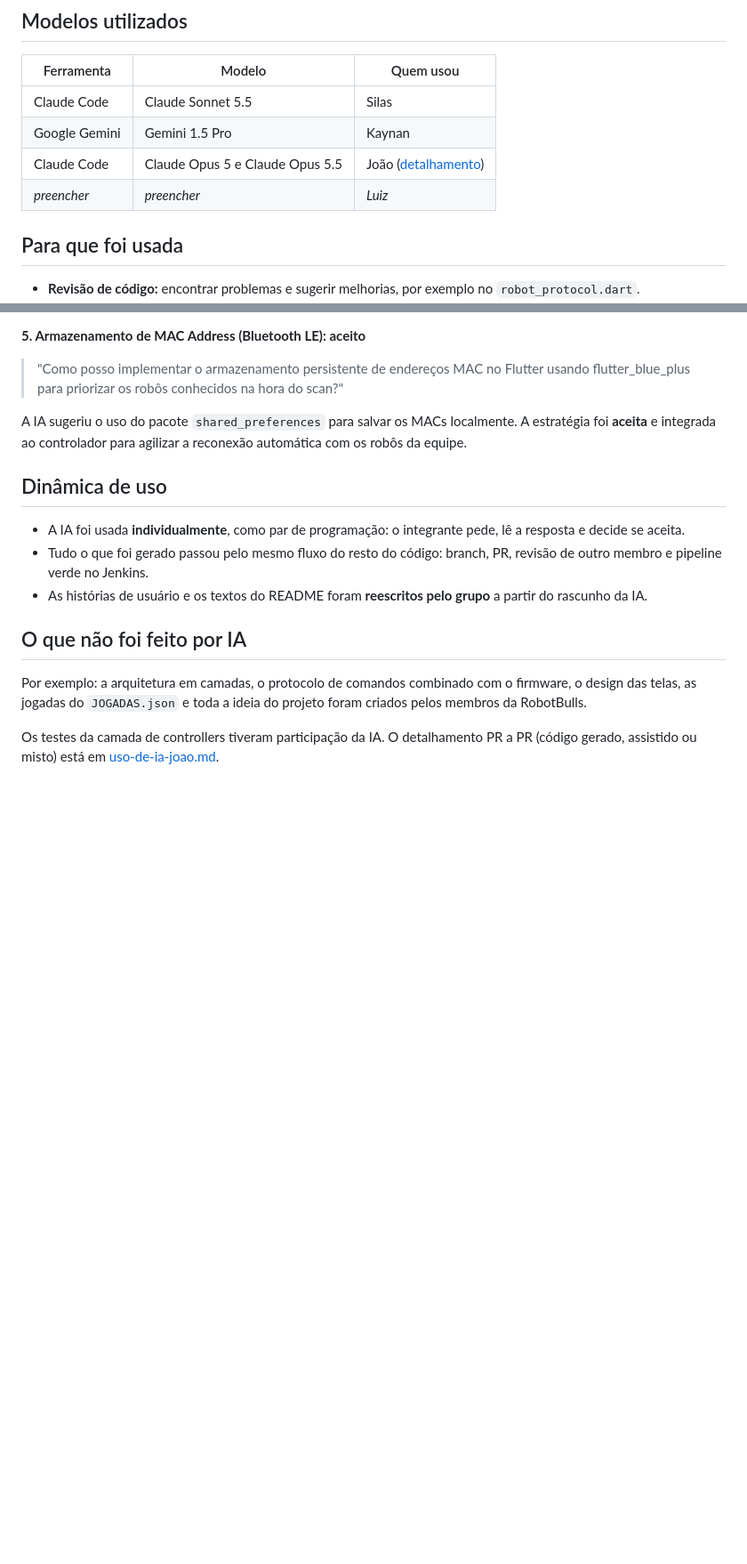
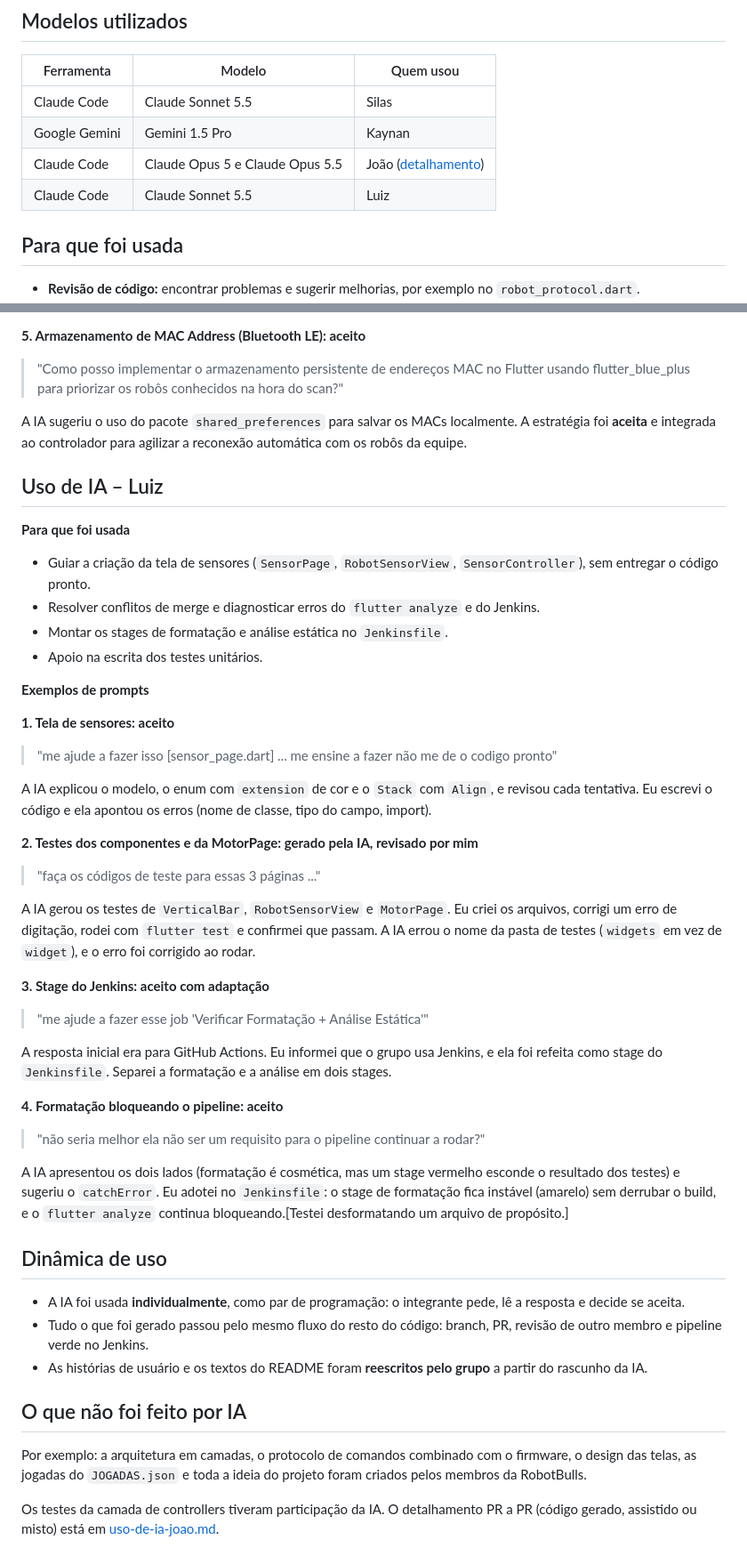
Before and after one commit to C14-Inatel-2026-2/BullsApp, a Markdown page: docs/uso-de-ia.md, 2 parts joined by grey strips. Shown at 89% size. GitHub-like rendering; blank space fills up the shorter version.

Commit message:
docs: update AI usage documentation with contributions from Luiz and examples of prompts

```diff
--- a/docs/uso-de-ia.md
+++ b/docs/uso-de-ia.md
@@ -9,7 +9,7 @@ O grupo usou IA como apoio no desenvolvimento. Todo código gerado foi lido, tes
 | Claude Code | Claude Sonnet 5.5 | Silas |
 | Google Gemini | Gemini 1.5 Pro | Kaynan |
 | Claude Code | Claude Opus 5 e Claude Opus 5.5 | João ([detalhamento](uso-de-ia-joao.md)) |
-| _preencher_ | _preencher_ | _Luiz_ |
+| Claude Code | Claude Sonnet 5.5 | Luiz |
 
 ## Para que foi usada
 
@@ -44,6 +44,36 @@ Ao rodar o pipeline, a IA identificou que o `flutter build ios` só funciona no
 
 A IA sugeriu o uso do pacote `shared_preferences` para salvar os MACs localmente. A estratégia foi **aceita** e integrada ao controlador para agilizar a reconexão automática com os robôs da equipe.
 
+## Uso de IA – Luiz
+
+**Para que foi usada**
+- Guiar a criação da tela de sensores (`SensorPage`, `RobotSensorView`, `SensorController`), sem entregar o código pronto.
+- Resolver conflitos de merge e diagnosticar erros do `flutter analyze` e do Jenkins.
+- Montar os stages de formatação e análise estática no `Jenkinsfile`.
+- Apoio na escrita dos testes unitários.
+
+**Exemplos de prompts**
+
+**1. Tela de sensores: aceito**
+> "me ajude a fazer isso [sensor_page.dart] ... me ensine a fazer não me de o codigo pronto"
+
+A IA explicou o modelo, o enum com `extension` de cor e o `Stack` com `Align`, e revisou cada tentativa. Eu escrevi o código e ela apontou os erros (nome de classe, tipo do campo, import).
+
+**2. Testes dos componentes e da MotorPage: gerado pela IA, revisado por mim**
+> "faça os códigos de teste para essas 3 páginas ..."
+
+A IA gerou os testes de `VerticalBar`, `RobotSensorView` e `MotorPage`. Eu criei os arquivos, corrigi um erro de digitação, rodei com `flutter test` e confirmei que passam. A IA errou o nome da pasta de testes (`widgets` em vez de `widget`), e o erro foi corrigido ao rodar.
+
+**3. Stage do Jenkins: aceito com adaptação**
+> "me ajude a fazer esse job 'Verificar Formatação + Análise Estática'"
+
+A resposta inicial era para GitHub Actions. Eu informei que o grupo usa Jenkins, e ela foi refeita como stage do `Jenkinsfile`. Separei a formatação e a análise em dois stages.
+
+**4. Formatação bloqueando o pipeline: aceito**
+> "não seria melhor ela não ser um requisito para o pipeline continuar a rodar?"
+
+A IA apresentou os dois lados (formatação é cosmética, mas um stage vermelho esconde o resultado dos testes) e sugeriu o `catchError`. Eu adotei no `Jenkinsfile`: o stage de formatação fica instável (amarelo) sem derrubar o build, e o `flutter analyze` continua bloqueando.[Testei desformatando um arquivo de propósito.]
+
 ## Dinâmica de uso
 
 - A IA foi usada **individualmente**, como par de programação: o integrante pede, lê a resposta e decide se aceita.
```
